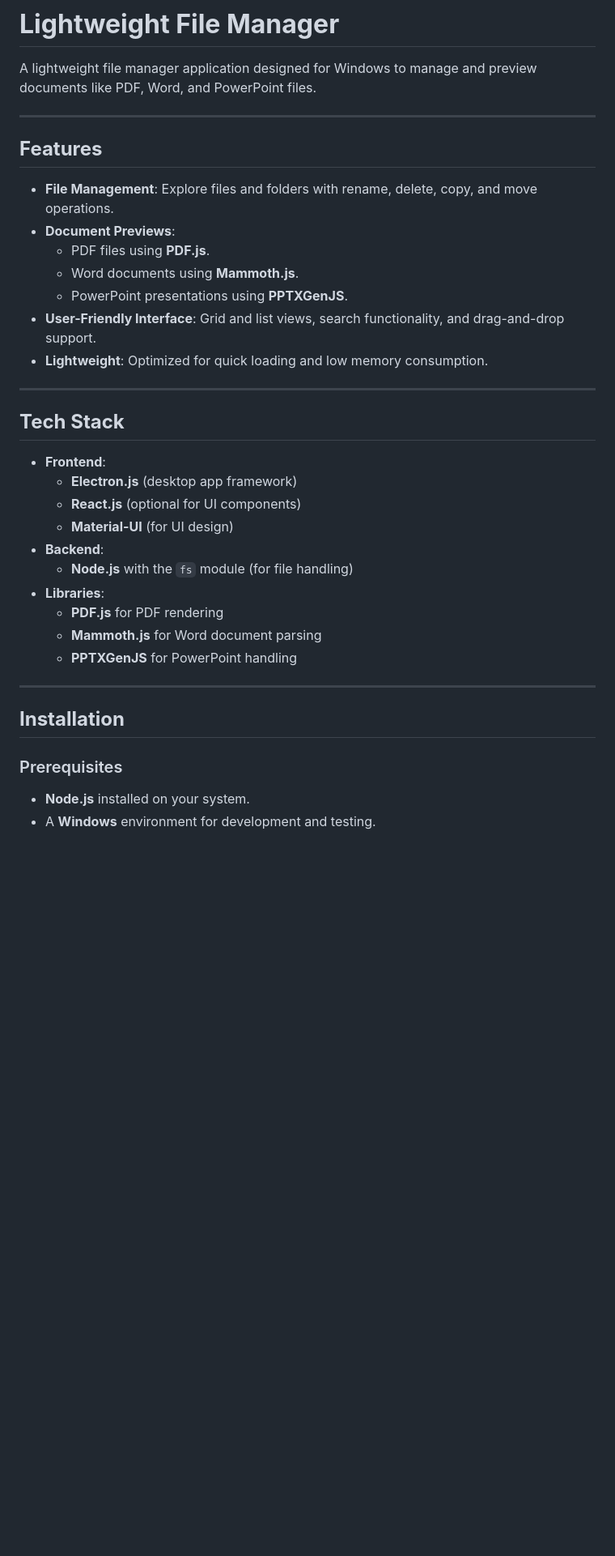
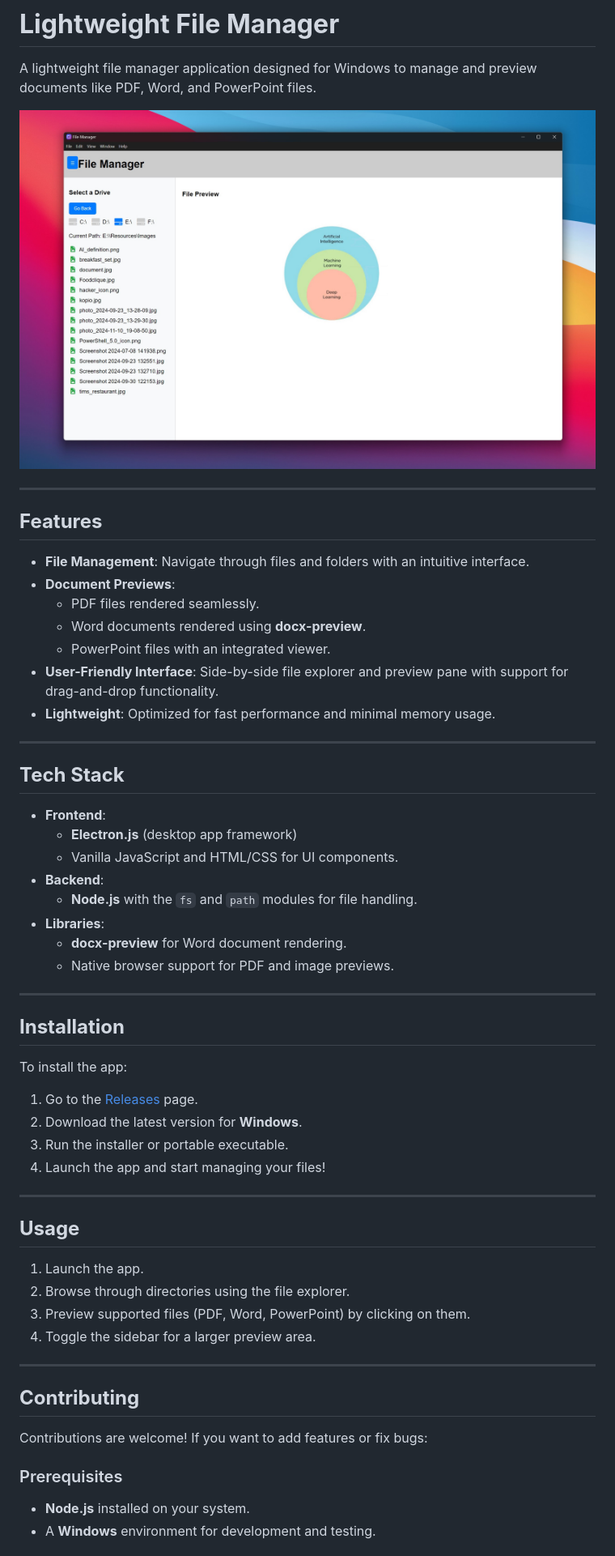
Before and after one commit to BensonNgu/lightweight-file-manager, a Markdown page: README.md, the part around the change printed below. Shown: that part at 81% size. Rendered like a GitHub page; pictures changed too: images/File Manager v 1.0.jpg (added); blank space fills up the shorter version.

```diff
--- a/README.md
+++ b/README.md
@@ -2,36 +2,61 @@
 
 A lightweight file manager application designed for Windows to manage and preview documents like PDF, Word, and PowerPoint files.
 
+![File Manager](./images/File%20Manager%20v%201.0.jpg)
+
 ---
 
 ## **Features**
-- **File Management**: Explore files and folders with rename, delete, copy, and move operations.
+
+- **File Management**: Navigate through files and folders with an intuitive interface.
 - **Document Previews**:
-  - PDF files using **PDF.js**.
-  - Word documents using **Mammoth.js**.
-  - PowerPoint presentations using **PPTXGenJS**.
-- **User-Friendly Interface**: Grid and list views, search functionality, and drag-and-drop support.
-- **Lightweight**: Optimized for quick loading and low memory consumption.
+  - PDF files rendered seamlessly.
+  - Word documents rendered using **docx-preview**.
+  - PowerPoint files with an integrated viewer.
+- **User-Friendly Interface**: Side-by-side file explorer and preview pane with support for drag-and-drop functionality.
+- **Lightweight**: Optimized for fast performance and minimal memory usage.
 
 ---
 
 ## **Tech Stack**
+
 - **Frontend**:
   - **Electron.js** (desktop app framework)
-  - **React.js** (optional for UI components)
-  - **Material-UI** (for UI design)
+  - Vanilla JavaScript and HTML/CSS for UI components.
 - **Backend**:
-  - **Node.js** with the `fs` module (for file handling)
+  - **Node.js** with the `fs` and `path` modules for file handling.
 - **Libraries**:
-  - **PDF.js** for PDF rendering
-  - **Mammoth.js** for Word document parsing
-  - **PPTXGenJS** for PowerPoint handling
+  - **docx-preview** for Word document rendering.
+  - Native browser support for PDF and image previews.
 
 ---
 
 ## **Installation**
 
+To install the app:
+
+1. Go to the [Releases](https://github.com/BensonNgu/lightweight-file-manager/releases) page.
+2. Download the latest version for **Windows**.
+3. Run the installer or portable executable.
+4. Launch the app and start managing your files!
+
+---
+
+## **Usage**
+
+1. Launch the app.
+2. Browse through directories using the file explorer.
+3. Preview supported files (PDF, Word, PowerPoint) by clicking on them.
+4. Toggle the sidebar for a larger preview area.
+
+---
+
+## **Contributing**
+
+Contributions are welcome! If you want to add features or fix bugs:
+
 ### Prerequisites
+
 - **Node.js** installed on your system.
 - A **Windows** environment for development and testing.
 
```
Also changed, not shown: other parts of README.md (+46 -49 lines).
